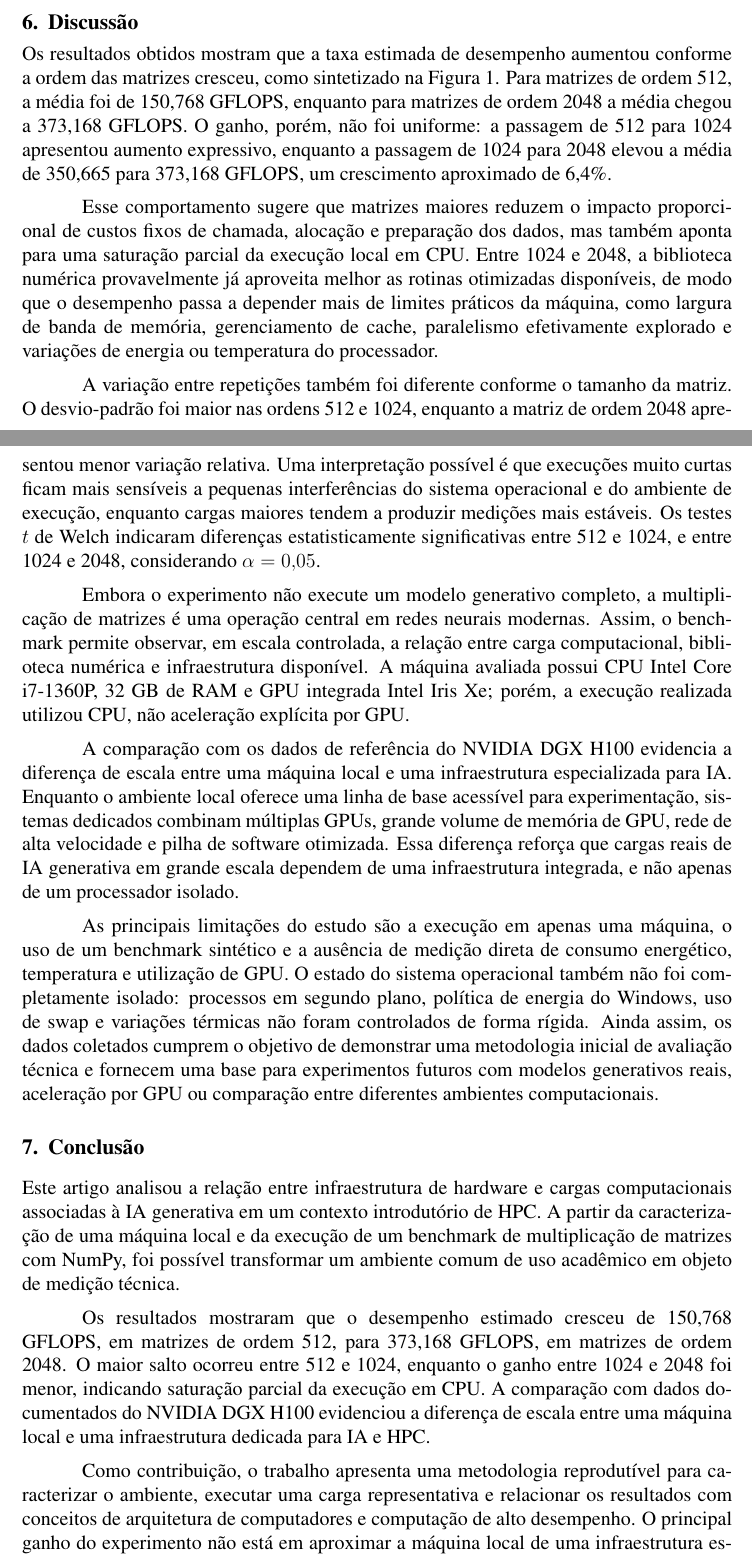
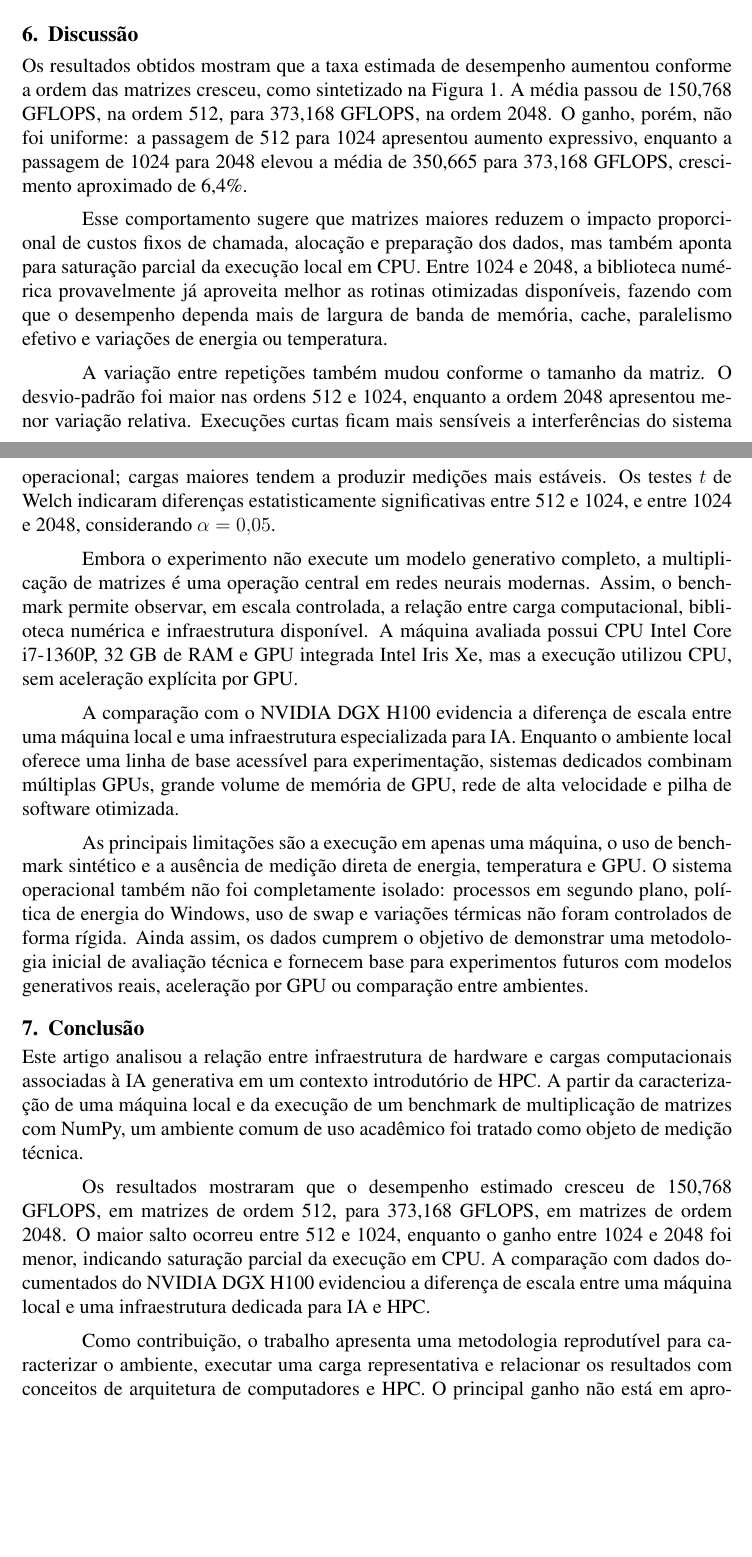
Before and after one commit to biagalindoo/artigo-ia-generativa-hpc, a LaTeX paper (paper/main.tex, which reads paper/sections/06-discussao.tex, paper/sections/07-conclusao.tex): two parts of pages 7 and 8 of 9, joined at a grey line, cut so that both start at the same text, the shorter picture padded with empty space. Compiled offline with pdfLaTeX.

Commit message:
Ajustes finais no texto

```diff
--- a/paper/sections/06-discussao.tex
+++ b/paper/sections/06-discussao.tex
@@ -1,14 +1,14 @@
 \section{Discussão}
 \label{sec:discussao}
 
-Os resultados obtidos mostram que a taxa estimada de desempenho aumentou conforme a ordem das matrizes cresceu, como sintetizado na Figura~\ref{fig:benchmark-gflops}. Para matrizes de ordem 512, a média foi de 150,768 GFLOPS, enquanto para matrizes de ordem 2048 a média chegou a 373,168 GFLOPS. O ganho, porém, não foi uniforme: a passagem de 512 para 1024 apresentou aumento expressivo, enquanto a passagem de 1024 para 2048 elevou a média de 350,665 para 373,168 GFLOPS, um crescimento aproximado de 6,4\%.
+Os resultados obtidos mostram que a taxa estimada de desempenho aumentou conforme a ordem das matrizes cresceu, como sintetizado na Figura~\ref{fig:benchmark-gflops}. A média passou de 150,768 GFLOPS, na ordem 512, para 373,168 GFLOPS, na ordem 2048. O ganho, porém, não foi uniforme: a passagem de 512 para 1024 apresentou aumento expressivo, enquanto a passagem de 1024 para 2048 elevou a média de 350,665 para 373,168 GFLOPS, crescimento aproximado de 6,4\%.
 
-Esse comportamento sugere que matrizes maiores reduzem o impacto proporcional de custos fixos de chamada, alocação e preparação dos dados, mas também aponta para uma saturação parcial da execução local em CPU. Entre 1024 e 2048, a biblioteca numérica provavelmente já aproveita melhor as rotinas otimizadas disponíveis, de modo que o desempenho passa a depender mais de limites práticos da máquina, como largura de banda de memória, gerenciamento de cache, paralelismo efetivamente explorado e variações de energia ou temperatura do processador.
+Esse comportamento sugere que matrizes maiores reduzem o impacto proporcional de custos fixos de chamada, alocação e preparação dos dados, mas também aponta para saturação parcial da execução local em CPU. Entre 1024 e 2048, a biblioteca numérica provavelmente já aproveita melhor as rotinas otimizadas disponíveis, fazendo com que o desempenho dependa mais de largura de banda de memória, cache, paralelismo efetivo e variações de energia ou temperatura.
 
-A variação entre repetições também foi diferente conforme o tamanho da matriz. O desvio-padrão foi maior nas ordens 512 e 1024, enquanto a matriz de ordem 2048 apresentou menor variação relativa. Uma interpretação possível é que execuções muito curtas ficam mais sensíveis a pequenas interferências do sistema operacional e do ambiente de execução, enquanto cargas maiores tendem a produzir medições mais estáveis. Os testes $t$ de Welch indicaram diferenças estatisticamente significativas entre 512 e 1024, e entre 1024 e 2048, considerando $\alpha=0{,}05$.
+A variação entre repetições também mudou conforme o tamanho da matriz. O desvio-padrão foi maior nas ordens 512 e 1024, enquanto a ordem 2048 apresentou menor variação relativa. Execuções curtas ficam mais sensíveis a interferências do sistema operacional; cargas maiores tendem a produzir medições mais estáveis. Os testes $t$ de Welch indicaram diferenças estatisticamente significativas entre 512 e 1024, e entre 1024 e 2048, considerando $\alpha=0{,}05$.
 
-Embora o experimento não execute um modelo generativo completo, a multiplicação de matrizes é uma operação central em redes neurais modernas. Assim, o benchmark permite observar, em escala controlada, a relação entre carga computacional, biblioteca numérica e infraestrutura disponível. A máquina avaliada possui CPU Intel Core i7-1360P, 32 GB de RAM e GPU integrada Intel Iris Xe; porém, a execução realizada utilizou CPU, não aceleração explícita por GPU.
+Embora o experimento não execute um modelo generativo completo, a multiplicação de matrizes é uma operação central em redes neurais modernas. Assim, o benchmark permite observar, em escala controlada, a relação entre carga computacional, biblioteca numérica e infraestrutura disponível. A máquina avaliada possui CPU Intel Core i7-1360P, 32 GB de RAM e GPU integrada Intel Iris Xe, mas a execução utilizou CPU, sem aceleração explícita por GPU.
 
-A comparação com os dados de referência do NVIDIA DGX H100 evidencia a diferença de escala entre uma máquina local e uma infraestrutura especializada para IA. Enquanto o ambiente local oferece uma linha de base acessível para experimentação, sistemas dedicados combinam múltiplas GPUs, grande volume de memória de GPU, rede de alta velocidade e pilha de software otimizada. Essa diferença reforça que cargas reais de IA generativa em grande escala dependem de uma infraestrutura integrada, e não apenas de um processador isolado.
+A comparação com o NVIDIA DGX H100 evidencia a diferença de escala entre uma máquina local e uma infraestrutura especializada para IA. Enquanto o ambiente local oferece uma linha de base acessível para experimentação, sistemas dedicados combinam múltiplas GPUs, grande volume de memória de GPU, rede de alta velocidade e pilha de software otimizada.
 
-As principais limitações do estudo são a execução em apenas uma máquina, o uso de um benchmark sintético e a ausência de medição direta de consumo energético, temperatura e utilização de GPU. O estado do sistema operacional também não foi completamente isolado: processos em segundo plano, política de energia do Windows, uso de swap e variações térmicas não foram controlados de forma rígida. Ainda assim, os dados coletados cumprem o objetivo de demonstrar uma metodologia inicial de avaliação técnica e fornecem uma base para experimentos futuros com modelos generativos reais, aceleração por GPU ou comparação entre diferentes ambientes computacionais.
+As principais limitações são a execução em apenas uma máquina, o uso de benchmark sintético e a ausência de medição direta de energia, temperatura e GPU. O sistema operacional também não foi completamente isolado: processos em segundo plano, política de energia do Windows, uso de swap e variações térmicas não foram controlados de forma rígida. Ainda assim, os dados cumprem o objetivo de demonstrar uma metodologia inicial de avaliação técnica e fornecem base para experimentos futuros com modelos generativos reais, aceleração por GPU ou comparação entre ambientes.
--- a/paper/sections/07-conclusao.tex
+++ b/paper/sections/07-conclusao.tex
@@ -1,8 +1,8 @@
 \section{Conclusão}
 \label{sec:conclusao}
 
-Este artigo analisou a relação entre infraestrutura de hardware e cargas computacionais associadas à IA generativa em um contexto introdutório de HPC. A partir da caracterização de uma máquina local e da execução de um benchmark de multiplicação de matrizes com NumPy, foi possível transformar um ambiente comum de uso acadêmico em objeto de medição técnica.
+Este artigo analisou a relação entre infraestrutura de hardware e cargas computacionais associadas à IA generativa em um contexto introdutório de HPC. A partir da caracterização de uma máquina local e da execução de um benchmark de multiplicação de matrizes com NumPy, um ambiente comum de uso acadêmico foi tratado como objeto de medição técnica.
 
 Os resultados mostraram que o desempenho estimado cresceu de 150,768 GFLOPS, em matrizes de ordem 512, para 373,168 GFLOPS, em matrizes de ordem 2048. O maior salto ocorreu entre 512 e 1024, enquanto o ganho entre 1024 e 2048 foi menor, indicando saturação parcial da execução em CPU. A comparação com dados documentados do NVIDIA DGX H100 evidenciou a diferença de escala entre uma máquina local e uma infraestrutura dedicada para IA e HPC.
 
-Como contribuição, o trabalho apresenta uma metodologia reprodutível para caracterizar o ambiente, executar uma carga representativa e relacionar os resultados com conceitos de arquitetura de computadores e computação de alto desempenho. O principal ganho do experimento não está em aproximar a máquina local de uma infraestrutura especializada, mas em mostrar, com dados próprios, onde essa diferença de escala começa a aparecer. Como trabalhos futuros, pretende-se avaliar modelos generativos reais de pequeno porte, incluir medições de uso de memória e energia, explorar aceleração por GPU e comparar diferentes ambientes computacionais.
+Como contribuição, o trabalho apresenta uma metodologia reprodutível para caracterizar o ambiente, executar uma carga representativa e relacionar os resultados com conceitos de arquitetura de computadores e HPC. O principal ganho não está em aproximar a máquina local de uma infraestrutura especializada, mas em mostrar, com dados próprios, onde essa diferença de escala começa a aparecer. Como trabalhos futuros, pretende-se avaliar modelos generativos reais de pequeno porte, medir memória e energia, explorar GPU e comparar ambientes.
```
